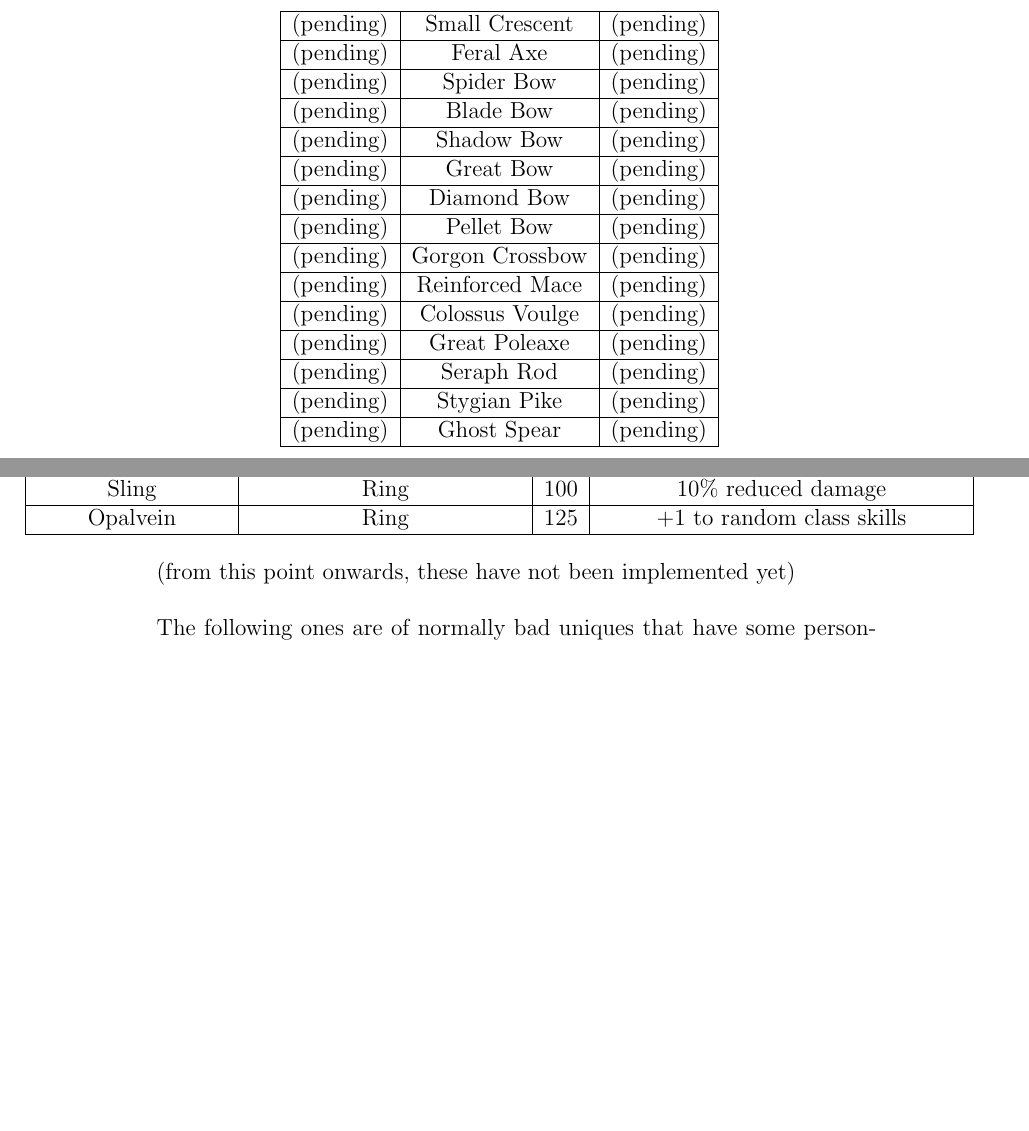
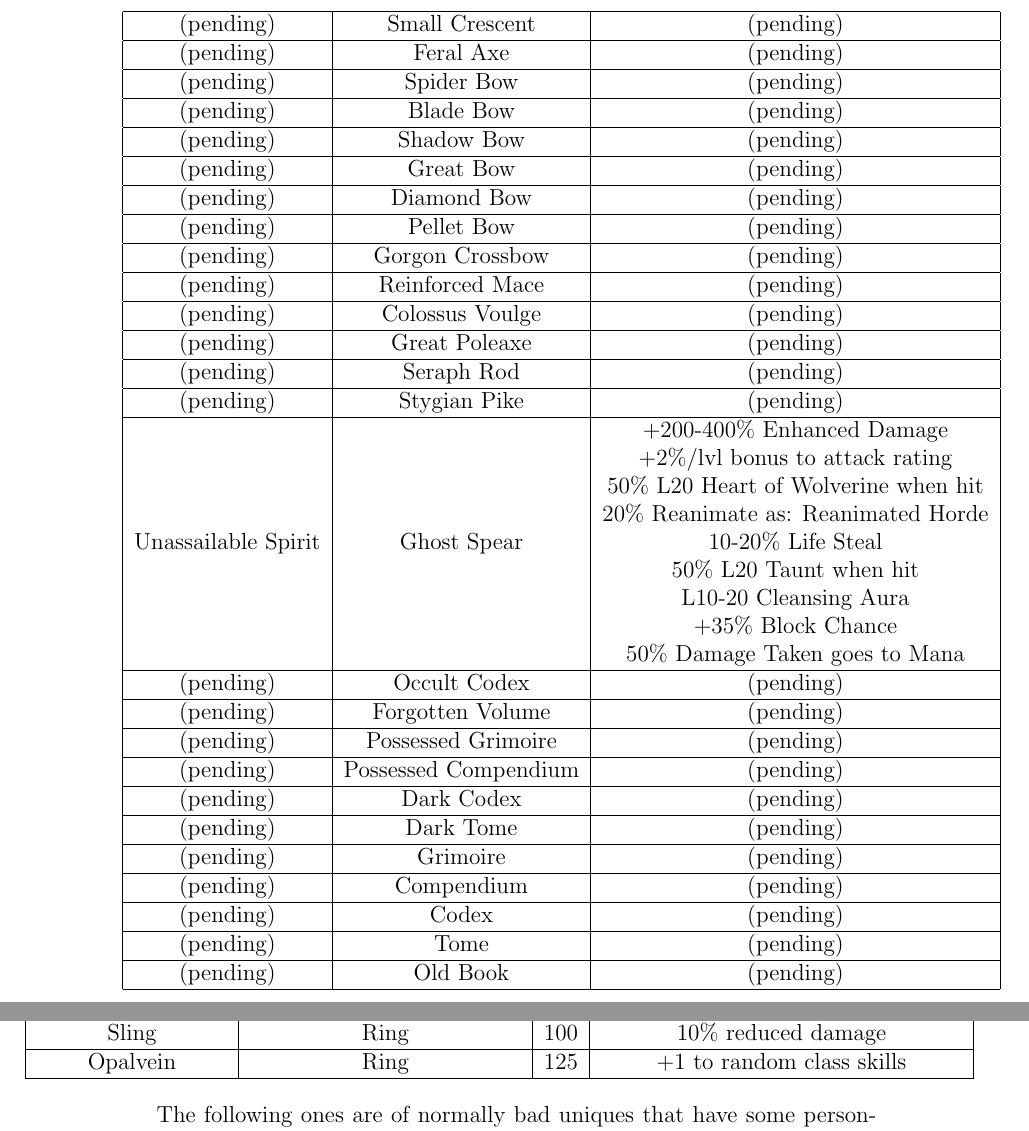
Before and after one commit to Undeceiver/UnD2, a LaTeX document (Und2 Mod.tex): two parts of pages 9 and 41 of 50 before the commit and two parts of pages 9 and 42 of 51 after it, joined at a grey line, cut so that both start at the same text, the shorter picture padded with empty space. Compiled offline with pdfLaTeX.

Commit message:
Unassailable Spirit

```diff
--- a/Und2 Mod.tex
+++ b/Und2 Mod.tex
@@ -361,7 +361,70 @@ Increase Maximum Health 25-75\%\\
 (pending)\\
 \end{tabular}\\
 \hline
-(pending)&Ghost Spear&
+Unassailable Spirit&Ghost Spear&
+\begin{tabular}{@{}c@{}}
++200-400\% Enhanced Damage\\
++2\%/lvl bonus to attack rating\\
+50\% L20 Heart of Wolverine when hit\\
+20\% Reanimate as: Reanimated Horde\\
+10-20\% Life Steal\\
+50\% L20 Taunt when hit\\
+L10-20 Cleansing Aura\\
++35\% Block Chance\\
+50\% Damage Taken goes to Mana\\
+\end{tabular}\\
+\hline
+(pending)&Occult Codex&
+\begin{tabular}{@{}c@{}}
+(pending)\\
+\end{tabular}\\
+\hline
+(pending)&Forgotten Volume&
+\begin{tabular}{@{}c@{}}
+(pending)\\
+\end{tabular}\\
+\hline
+(pending)&Possessed Grimoire&
+\begin{tabular}{@{}c@{}}
+(pending)\\
+\end{tabular}\\
+\hline
+(pending)&Possessed Compendium&
+\begin{tabular}{@{}c@{}}
+(pending)\\
+\end{tabular}\\
+\hline
+(pending)&Dark Codex&
+\begin{tabular}{@{}c@{}}
+(pending)\\
+\end{tabular}\\
+\hline
+(pending)&Dark Tome&
+\begin{tabular}{@{}c@{}}
+(pending)\\
+\end{tabular}\\
+\hline
+(pending)&Grimoire&
+\begin{tabular}{@{}c@{}}
+(pending)\\
+\end{tabular}\\
+\hline
+(pending)&Compendium&
+\begin{tabular}{@{}c@{}}
+(pending)\\
+\end{tabular}\\
+\hline
+(pending)&Codex&
+\begin{tabular}{@{}c@{}}
+(pending)\\
+\end{tabular}\\
+\hline
+(pending)&Tome&
+\begin{tabular}{@{}c@{}}
+(pending)\\
+\end{tabular}\\
+\hline
+(pending)&Old Book&
 \begin{tabular}{@{}c@{}}
 (pending)\\
 \end{tabular}\\
@@ -2679,8 +2742,6 @@ Opalvein&Ring&125&
 \end{tabular}
 }
 \end{center}
-
-(from this point onwards, these have not been implemented yet)\\
 
 The following ones are of normally bad uniques that have some personality, widening the range of potential affixes substantially so that, in lucky cases, they present pretty unbalanced items with some very good stats and other terrible stats. This adds a lot of variability.
 
```
Also changed, not shown: und2.mpq/data/global/excel/uniqueitems.txt (+1 -0 lines), Und2 Mod.pdf, 1 other file.
